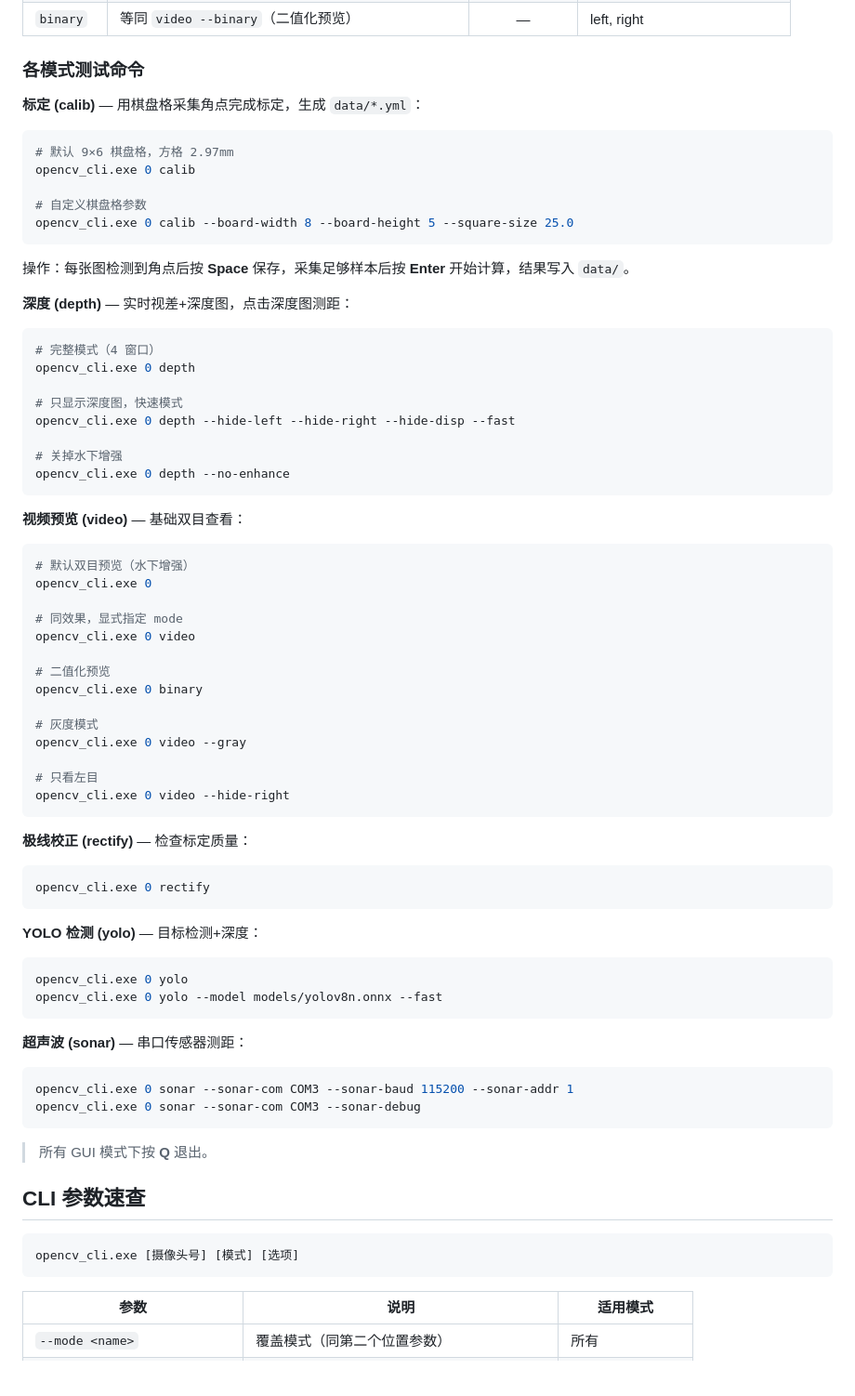
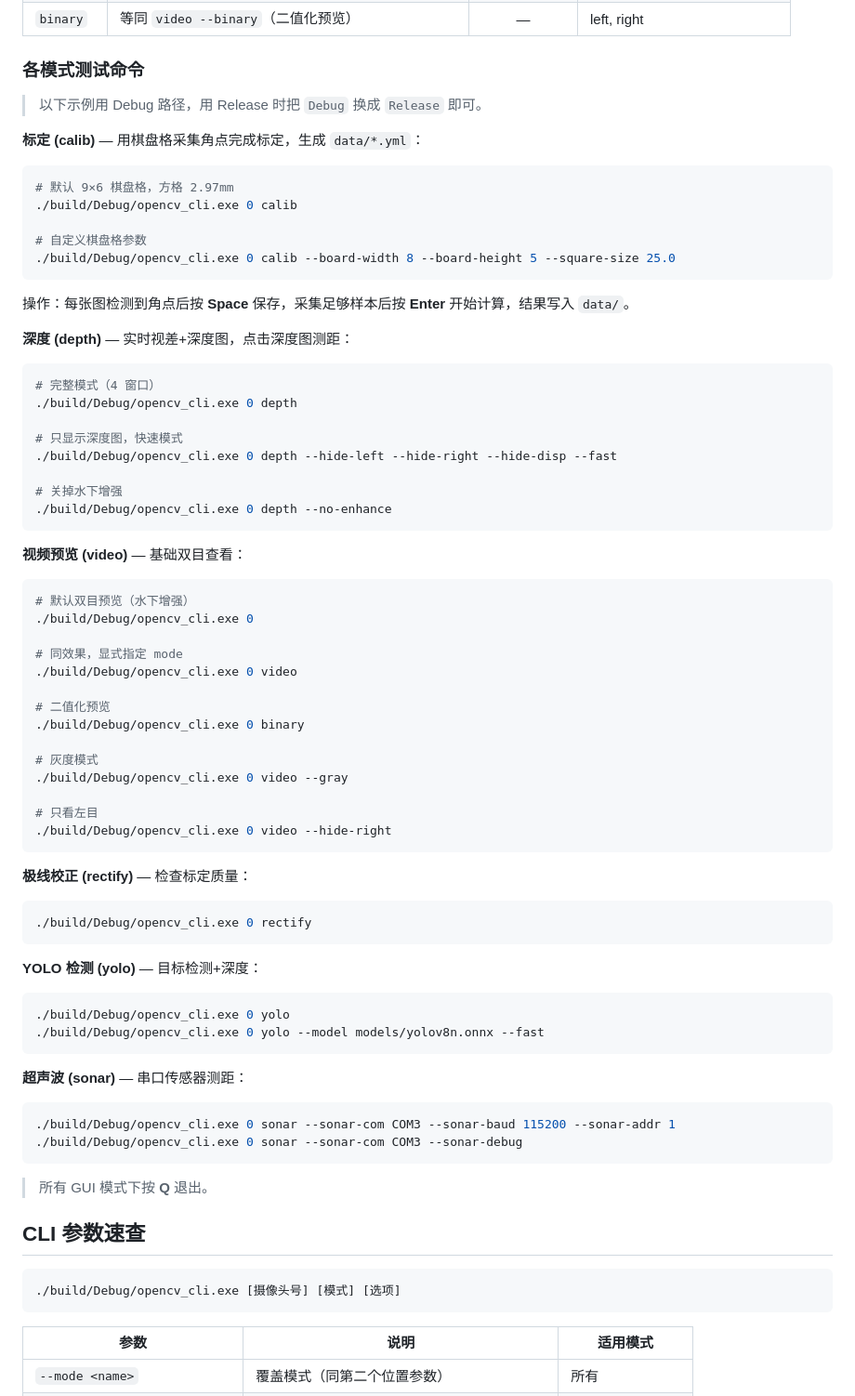
Before and after one commit to ycyyangk40/Binocular_Underwater_Ranging, a Markdown page: README.md, the part around one of its changes. Shown at 93% size. Rendered like a GitHub page; blank space fills up the shorter version.

````diff
--- a/README.md
+++ b/README.md
@@ -64,61 +105,63 @@ opencv_ui.exe
 
 ### 各模式测试命令
 
+> 以下示例用 Debug 路径，用 Release 时把 `Debug` 换成 `Release` 即可。
+
 **标定 (calib)** — 用棋盘格采集角点完成标定，生成 `data/*.yml`：
 ```bash
 # 默认 9×6 棋盘格，方格 2.97mm
-opencv_cli.exe 0 calib
+./build/Debug/opencv_cli.exe 0 calib
 
 # 自定义棋盘格参数
-opencv_cli.exe 0 calib --board-width 8 --board-height 5 --square-size 25.0
+./build/Debug/opencv_cli.exe 0 calib --board-width 8 --board-height 5 --square-size 25.0
 ```
 操作：每张图检测到角点后按 **Space** 保存，采集足够样本后按 **Enter** 开始计算，结果写入 `data/`。
 
 **深度 (depth)** — 实时视差+深度图，点击深度图测距：
 ```bash
 # 完整模式（4 窗口）
-opencv_cli.exe 0 depth
+./build/Debug/opencv_cli.exe 0 depth
 
 # 只显示深度图，快速模式
-opencv_cli.exe 0 depth --hide-left --hide-right --hide-disp --fast
+./build/Debug/opencv_cli.exe 0 depth --hide-left --hide-right --hide-disp --fast
 
 # 关掉水下增强
-opencv_cli.exe 0 depth --no-enhance
+./build/Debug/opencv_cli.exe 0 depth --no-enhance
 ```
 
 **视频预览 (video)** — 基础双目查看：
 ```bash
 # 默认双目预览（水下增强）
-opencv_cli.exe 0
+./build/Debug/opencv_cli.exe 0
 
 # 同效果，显式指定 mode
-opencv_cli.exe 0 video
+./build/Debug/opencv_cli.exe 0 video
 
 # 二值化预览
-opencv_cli.exe 0 binary
+./build/Debug/opencv_cli.exe 0 binary
 
 # 灰度模式
-opencv_cli.exe 0 video --gray
+./build/Debug/opencv_cli.exe 0 video --gray
 
 # 只看左目
-opencv_cli.exe 0 video --hide-right
+./build/Debug/opencv_cli.exe 0 video --hide-right
 ```
 
 **极线校正 (rectify)** — 检查标定质量：
 ```bash
-opencv_cli.exe 0 rectify
+./build/Debug/opencv_cli.exe 0 rectify
 ```
 
 **YOLO 检测 (yolo)** — 目标检测+深度：
 ```bash
-opencv_cli.exe 0 yolo
-opencv_cli.exe 0 yolo --model models/yolov8n.onnx --fast
+./build/Debug/opencv_cli.exe 0 yolo
+./build/Debug/opencv_cli.exe 0 yolo --model models/yolov8n.onnx --fast
 ```
 
 **超声波 (sonar)** — 串口传感器测距：
 ```bash
-opencv_cli.exe 0 sonar --sonar-com COM3 --sonar-baud 115200 --sonar-addr 1
-opencv_cli.exe 0 sonar --sonar-com COM3 --sonar-debug
+./build/Debug/opencv_cli.exe 0 sonar --sonar-com COM3 --sonar-baud 115200 --sonar-addr 1
+./build/Debug/opencv_cli.exe 0 sonar --sonar-com COM3 --sonar-debug
 ```
 
 > 所有 GUI 模式下按 **Q** 退出。
@@ -126,7 +169,7 @@ opencv_cli.exe 0 sonar --sonar-com COM3 --sonar-debug
 ## CLI 参数速查
 
 ```
-opencv_cli.exe [摄像头号] [模式] [选项]
+./build/Debug/opencv_cli.exe [摄像头号] [模式] [选项]
 ```
 
 | 参数 | 说明 | 适用模式 |
````
Also changed, not shown: other parts of README.md (+49 -8 lines).
